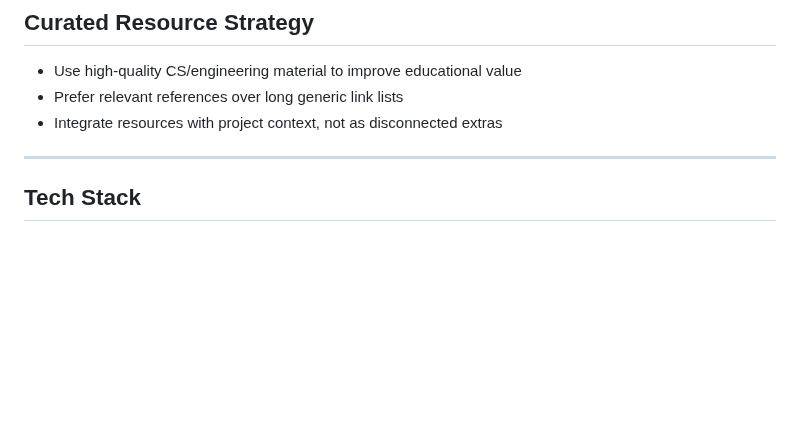
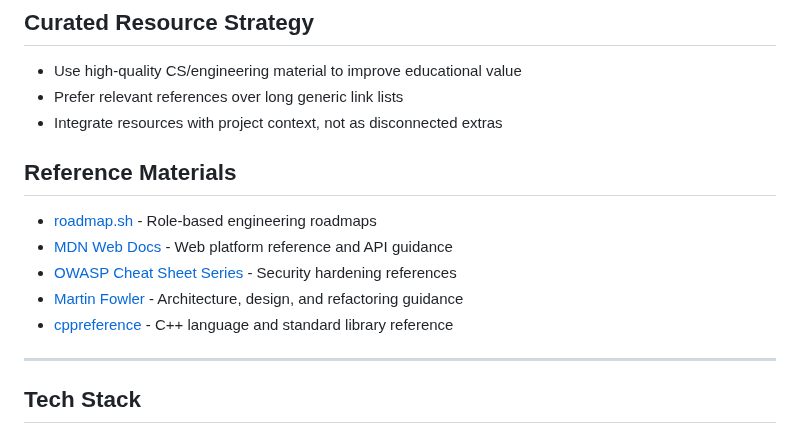
Before and after one commit to AliShah1029384756/AliShah1029384756, a Markdown page: README.md, the part around the change. GitHub-like rendering; blank space fills up the shorter version.

Commit message:
Profile README: add curated reference materials

```diff
--- a/README.md
+++ b/README.md
@@ -83,6 +83,14 @@ To keep all repositories professional and consistent:
 - Prefer relevant references over long generic link lists
 - Integrate resources with project context, not as disconnected extras
 
+## Reference Materials
+
+- [roadmap.sh](https://roadmap.sh) - Role-based engineering roadmaps
+- [MDN Web Docs](https://developer.mozilla.org/) - Web platform reference and API guidance
+- [OWASP Cheat Sheet Series](https://cheatsheetseries.owasp.org/) - Security hardening references
+- [Martin Fowler](https://martinfowler.com/) - Architecture, design, and refactoring guidance
+- [cppreference](https://en.cppreference.com/) - C++ language and standard library reference
+
 ---
 
 ## Tech Stack
```
